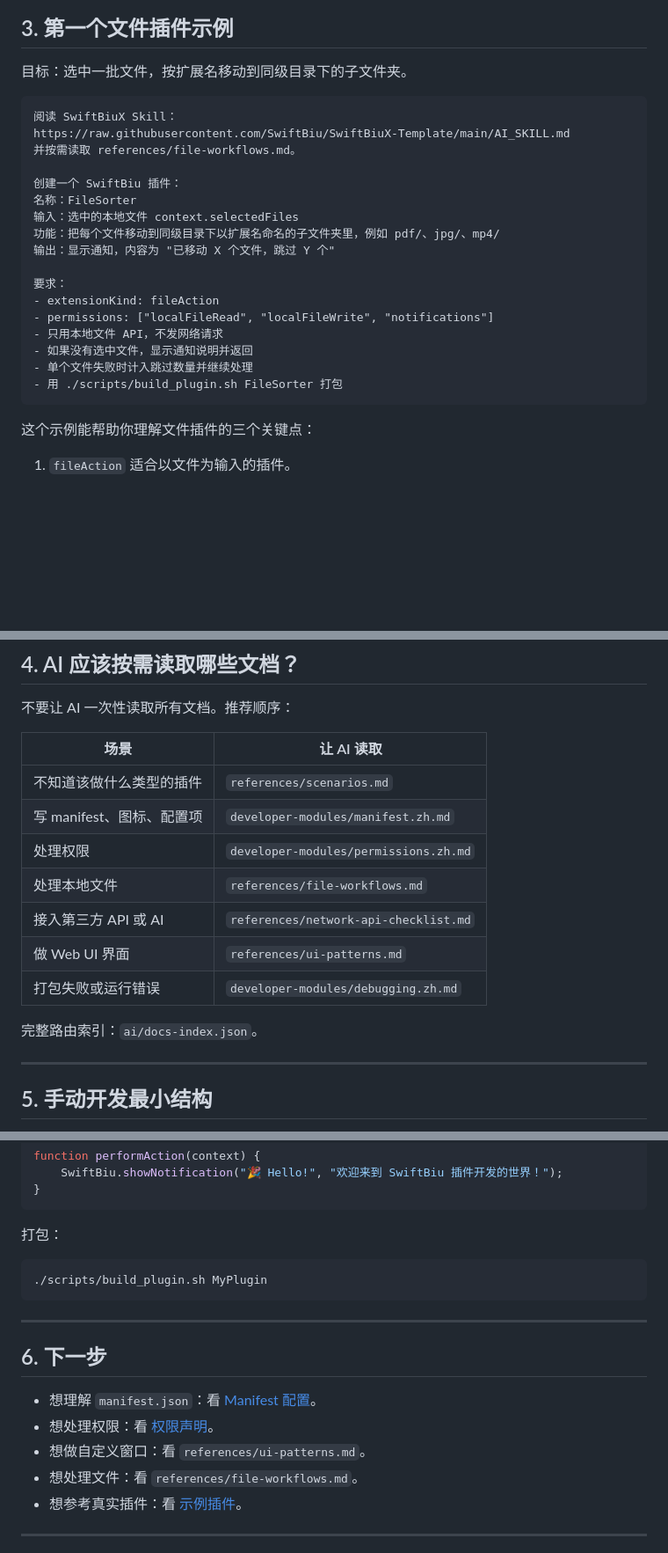
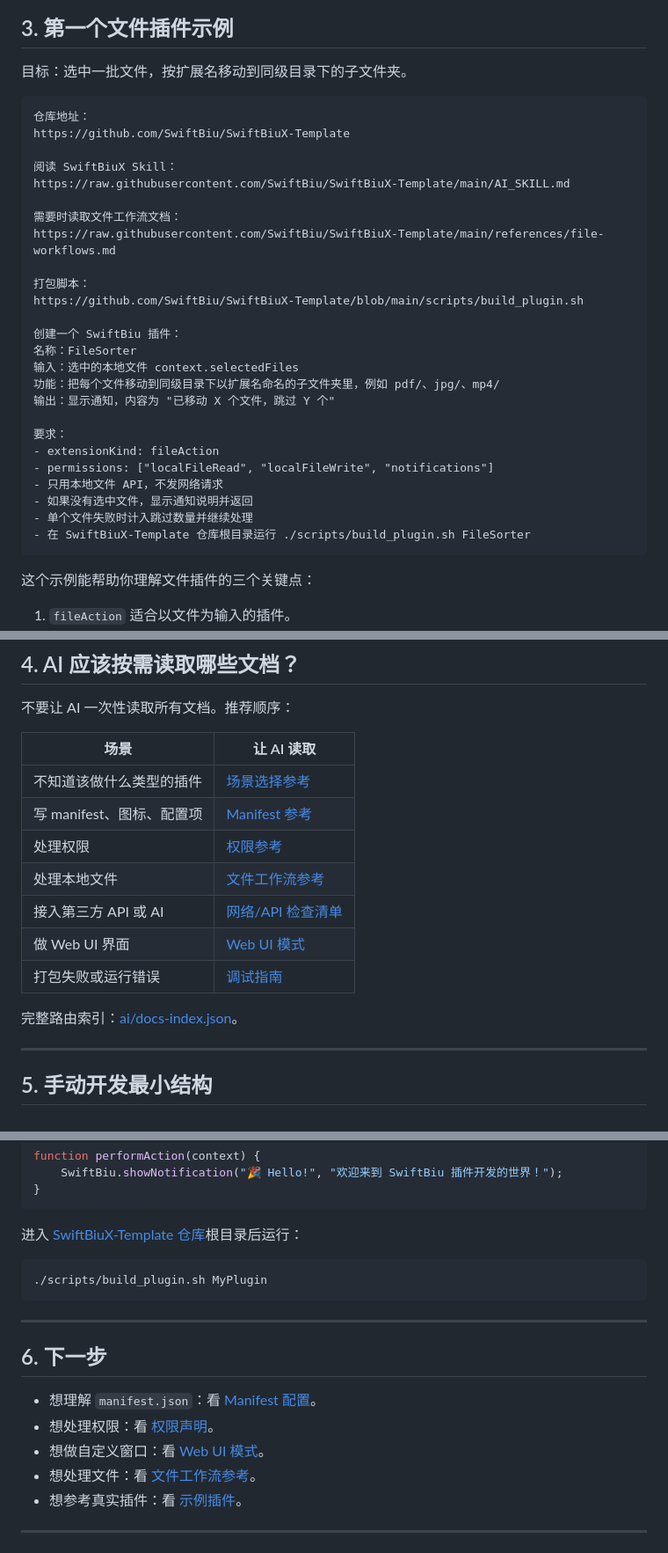
Before and after one commit to SwiftBiu/SwiftBiuX-Template, a Markdown page: developer-modules/quick-start.zh.md, 3 parts joined by grey strips. Shown at 88% size. GitHub-like rendering; blank space fills up the shorter version.

````diff
--- a/developer-modules/quick-start.zh.md
+++ b/developer-modules/quick-start.zh.md
@@ -90,9 +102,17 @@ HelloText.swiftbiux
 目标：选中一批文件，按扩展名移动到同级目录下的子文件夹。
 
 ```text
+仓库地址：
+https://github.com/SwiftBiu/SwiftBiuX-Template
+
 阅读 SwiftBiuX Skill：
 https://raw.githubusercontent.com/SwiftBiu/SwiftBiuX-Template/main/AI_SKILL.md
-并按需读取 references/file-workflows.md。
+
+需要时读取文件工作流文档：
+https://raw.githubusercontent.com/SwiftBiu/SwiftBiuX-Template/main/references/file-workflows.md
+
+打包脚本：
+https://github.com/SwiftBiu/SwiftBiuX-Template/blob/main/scripts/build_plugin.sh
 
 创建一个 SwiftBiu 插件：
 名称：FileSorter
@@ -106,7 +126,7 @@ https://raw.githubusercontent.com/SwiftBiu/SwiftBiuX-Template/main/AI_SKILL.md
 - 只用本地文件 API，不发网络请求
 - 如果没有选中文件，显示通知说明并返回
 - 单个文件失败时计入跳过数量并继续处理
-- 用 ./scripts/build_plugin.sh FileSorter 打包
+- 在 SwiftBiuX-Template 仓库根目录运行 ./scripts/build_plugin.sh FileSorter
 ```
 
 这个示例能帮助你理解文件插件的三个关键点：
@@ -123,15 +143,15 @@ https://raw.githubusercontent.com/SwiftBiu/SwiftBiuX-Template/main/AI_SKILL.md
 
 | 场景 | 让 AI 读取 |
 | --- | --- |
-| 不知道该做什么类型的插件 | `references/scenarios.md` |
-| 写 manifest、图标、配置项 | `developer-modules/manifest.zh.md` |
-| 处理权限 | `developer-modules/permissions.zh.md` |
-| 处理本地文件 | `references/file-workflows.md` |
-| 接入第三方 API 或 AI | `references/network-api-checklist.md` |
-| 做 Web UI 界面 | `references/ui-patterns.md` |
-| 打包失败或运行错误 | `developer-modules/debugging.zh.md` |
+| 不知道该做什么类型的插件 | [场景选择参考](../references/scenarios.md) |
+| 写 manifest、图标、配置项 | [Manifest 参考](manifest.zh.md) |
+| 处理权限 | [权限参考](permissions.zh.md) |
+| 处理本地文件 | [文件工作流参考](../references/file-workflows.md) |
+| 接入第三方 API 或 AI | [网络/API 检查清单](../references/network-api-checklist.md) |
+| 做 Web UI 界面 | [Web UI 模式](../references/ui-patterns.md) |
+| 打包失败或运行错误 | [调试指南](debugging.zh.md) |
 
-完整路由索引：`ai/docs-index.json`。
+完整路由索引：[ai/docs-index.json](../ai/docs-index.json)。
 
 ---
 
@@ -180,7 +200,7 @@ function performAction(context) {
 }
 ```
 
-打包：
+进入 [SwiftBiuX-Template 仓库](https://github.com/SwiftBiu/SwiftBiuX-Template)根目录后运行：
 
 ```bash
 ./scripts/build_plugin.sh MyPlugin
@@ -192,8 +212,8 @@ function performAction(context) {
 
 - 想理解 `manifest.json`：看 [Manifest 配置](manifest.zh.md)。
 - 想处理权限：看 [权限声明](permissions.zh.md)。
-- 想做自定义窗口：看 `references/ui-patterns.md`。
-- 想处理文件：看 `references/file-workflows.md`。
+- 想做自定义窗口：看 [Web UI 模式](../references/ui-patterns.md)。
+- 想处理文件：看 [文件工作流参考](../references/file-workflows.md)。
 - 想参考真实插件：看 [示例插件](examples.zh.md)。
 
 ---
````
Also changed, not shown: other parts of developer-modules/quick-start.zh.md (+21 -9 lines), developer-modules/quick-start.md (+38 -18 lines).
